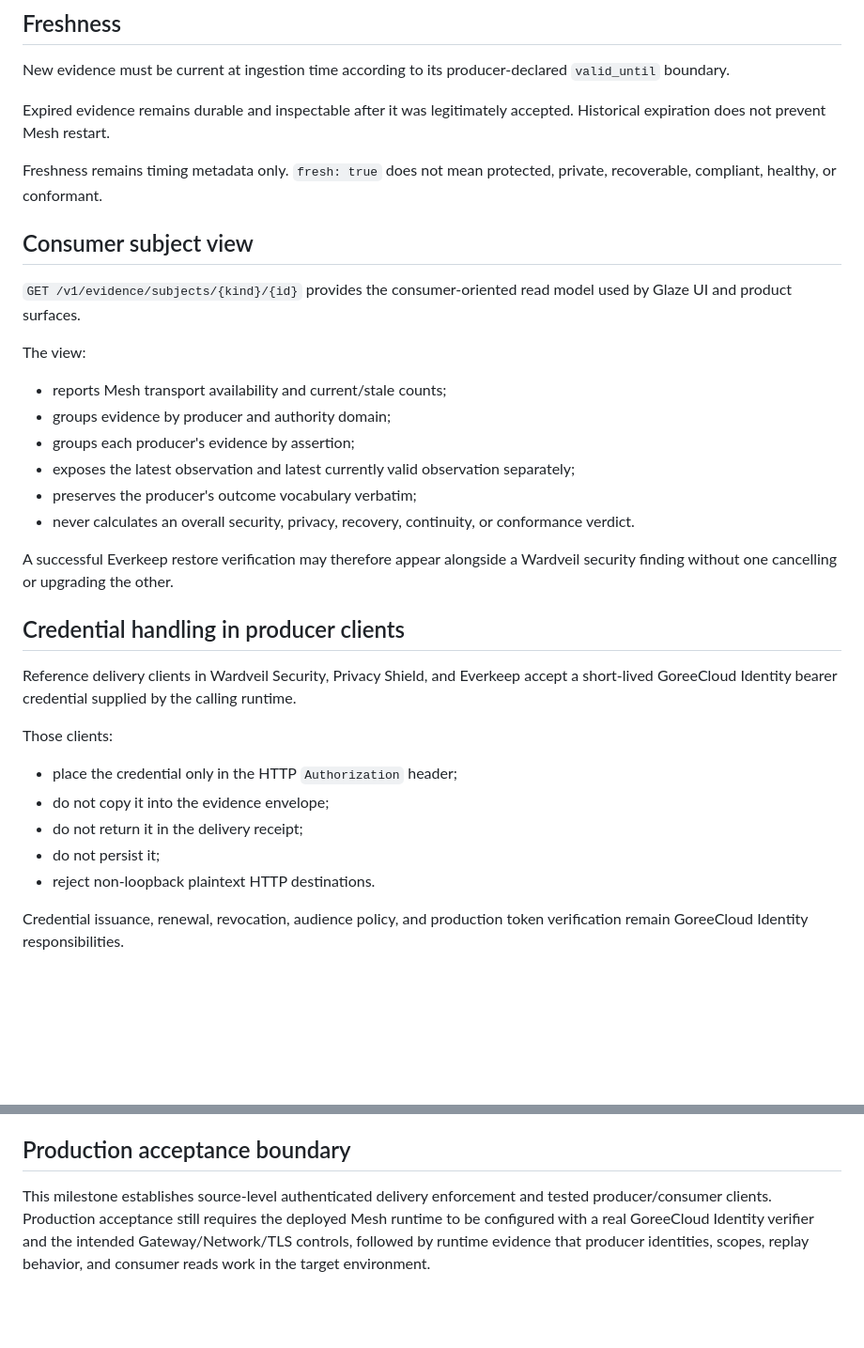
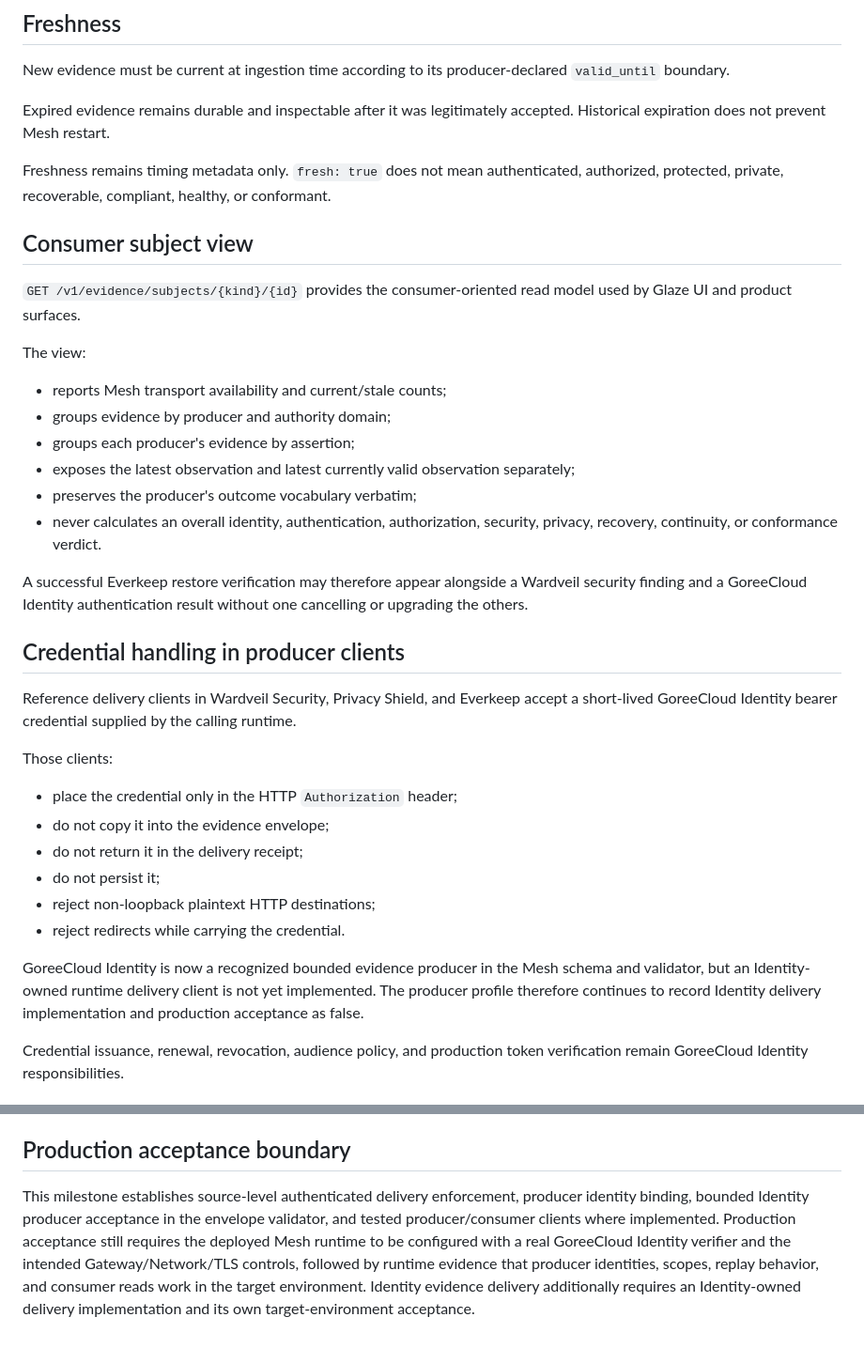
Before and after one commit to GoreeCloud/goreecloud-mesh, a Markdown page: docs/evidence-delivery.md, 2 parts joined by grey strips. Shown at 94% size. GitHub-like rendering; blank space fills up the shorter version.

Commit message:
Document Identity producer delivery boundary

```diff
--- a/docs/evidence-delivery.md
+++ b/docs/evidence-delivery.md
@@ -62,7 +65,7 @@ New evidence must be current at ingestion time according to its producer-declare
 
 Expired evidence remains durable and inspectable after it was legitimately accepted. Historical expiration does not prevent Mesh restart.
 
-Freshness remains timing metadata only. `fresh: true` does not mean protected, private, recoverable, compliant, healthy, or conformant.
+Freshness remains timing metadata only. `fresh: true` does not mean authenticated, authorized, protected, private, recoverable, compliant, healthy, or conformant.
 
 ## Consumer subject view
 
@@ -75,9 +78,9 @@ The view:
 - groups each producer's evidence by assertion;
 - exposes the latest observation and latest currently valid observation separately;
 - preserves the producer's outcome vocabulary verbatim;
-- never calculates an overall security, privacy, recovery, continuity, or conformance verdict.
+- never calculates an overall identity, authentication, authorization, security, privacy, recovery, continuity, or conformance verdict.
 
-A successful Everkeep restore verification may therefore appear alongside a Wardveil security finding without one cancelling or upgrading the other.
+A successful Everkeep restore verification may therefore appear alongside a Wardveil security finding and a GoreeCloud Identity authentication result without one cancelling or upgrading the others.
 
 ## Credential handling in producer clients
 
@@ -89,7 +92,10 @@ Those clients:
 - do not copy it into the evidence envelope;
 - do not return it in the delivery receipt;
 - do not persist it;
-- reject non-loopback plaintext HTTP destinations.
+- reject non-loopback plaintext HTTP destinations;
+- reject redirects while carrying the credential.
+
+GoreeCloud Identity is now a recognized bounded evidence producer in the Mesh schema and validator, but an Identity-owned runtime delivery client is not yet implemented. The producer profile therefore continues to record Identity delivery implementation and production acceptance as false.
 
 Credential issuance, renewal, revocation, audience policy, and production token verification remain GoreeCloud Identity responsibilities.
 
@@ -101,4 +107,4 @@ This source contract does not claim that a public or private production Mesh end
 
 ## Production acceptance boundary
 
-This milestone establishes source-level authenticated delivery enforcement and tested producer/consumer clients. Production acceptance still requires the deployed Mesh runtime to be configured with a real GoreeCloud Identity verifier and the intended Gateway/Network/TLS controls, followed by runtime evidence that producer identities, scopes, replay behavior, and consumer reads work in the target environment.
+This milestone establishes source-level authenticated delivery enforcement, producer identity binding, bounded Identity producer acceptance in the envelope validator, and tested producer/consumer clients where implemented. Production acceptance still requires the deployed Mesh runtime to be configured with a real GoreeCloud Identity verifier and the intended Gateway/Network/TLS controls, followed by runtime evidence that producer identities, scopes, replay behavior, and consumer reads work in the target environment. Identity evidence delivery additionally requires an Identity-owned delivery implementation and its own target-environment acceptance.
```
Also changed, not shown: other parts of docs/evidence-delivery.md (+5 -2 lines).
